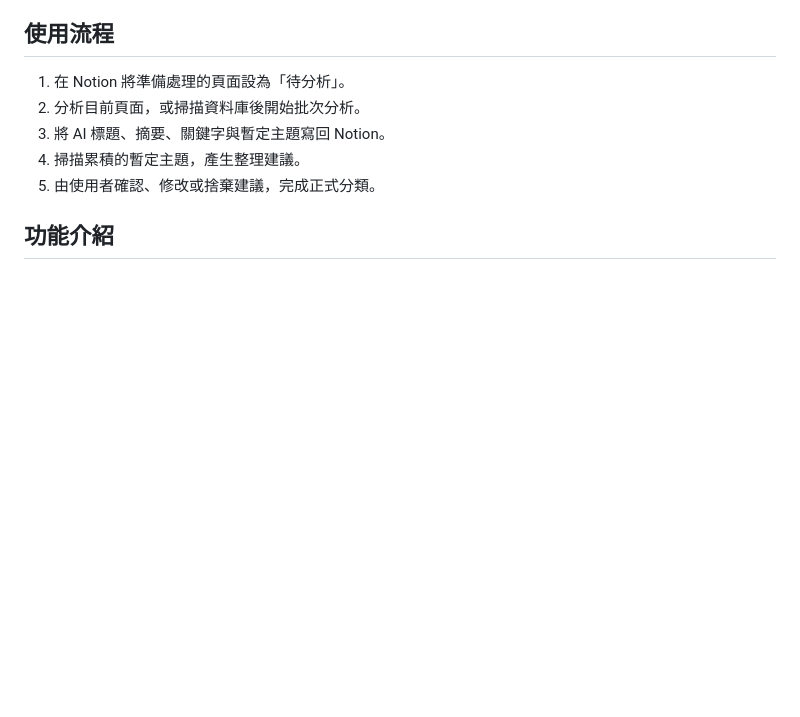
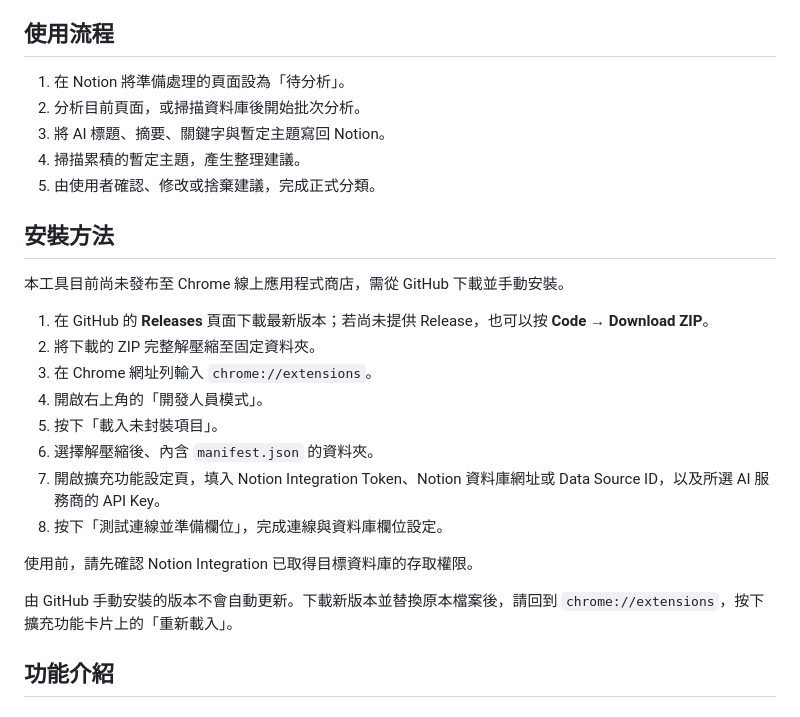
Before and after one commit to PHCY0614/Notion-AI-Analyzer, a Markdown page: README.zh-TW.md, the part around one of its changes. GitHub-like rendering; blank space fills up the shorter version.

Commit message:
Add installation instructions to README.zh-TW.md
新增安裝方法說明，包括從 GitHub 下載及手動安裝的步驟。

```diff
--- a/README.zh-TW.md
+++ b/README.zh-TW.md
@@ -47,6 +49,23 @@ AI 負責減少重複工作，但不會取代使用者對知識庫分類方式
 3. 將 AI 標題、摘要、關鍵字與暫定主題寫回 Notion。
 4. 掃描累積的暫定主題，產生整理建議。
 5. 由使用者確認、修改或捨棄建議，完成正式分類。
+
+## 安裝方法
+
+本工具目前尚未發布至 Chrome 線上應用程式商店，需從 GitHub 下載並手動安裝。
+
+1. 在 GitHub 的 **Releases** 頁面下載最新版本；若尚未提供 Release，也可以按 **Code → Download ZIP**。
+2. 將下載的 ZIP 完整解壓縮至固定資料夾。
+3. 在 Chrome 網址列輸入 `chrome://extensions`。
+4. 開啟右上角的「開發人員模式」。
+5. 按下「載入未封裝項目」。
+6. 選擇解壓縮後、內含 `manifest.json` 的資料夾。
+7. 開啟擴充功能設定頁，填入 Notion Integration Token、Notion 資料庫網址或 Data Source ID，以及所選 AI 服務商的 API Key。
+8. 按下「測試連線並準備欄位」，完成連線與資料庫欄位設定。
+
+使用前，請先確認 Notion Integration 已取得目標資料庫的存取權限。
+
+由 GitHub 手動安裝的版本不會自動更新。下載新版本並替換原本檔案後，請回到 `chrome://extensions`，按下擴充功能卡片上的「重新載入」。
 
 ## 功能介紹
 
```
Also changed, not shown: other parts of README.zh-TW.md (+2 -0 lines).
